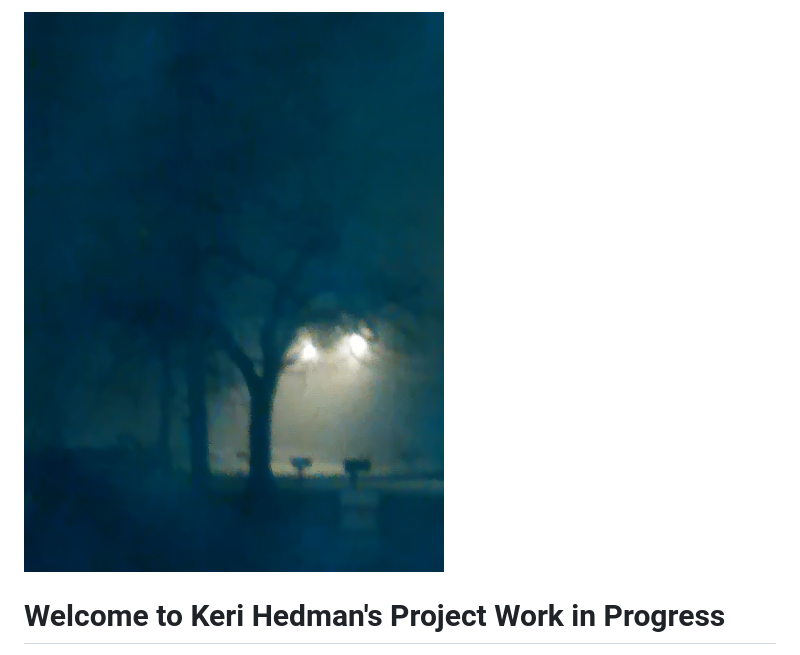
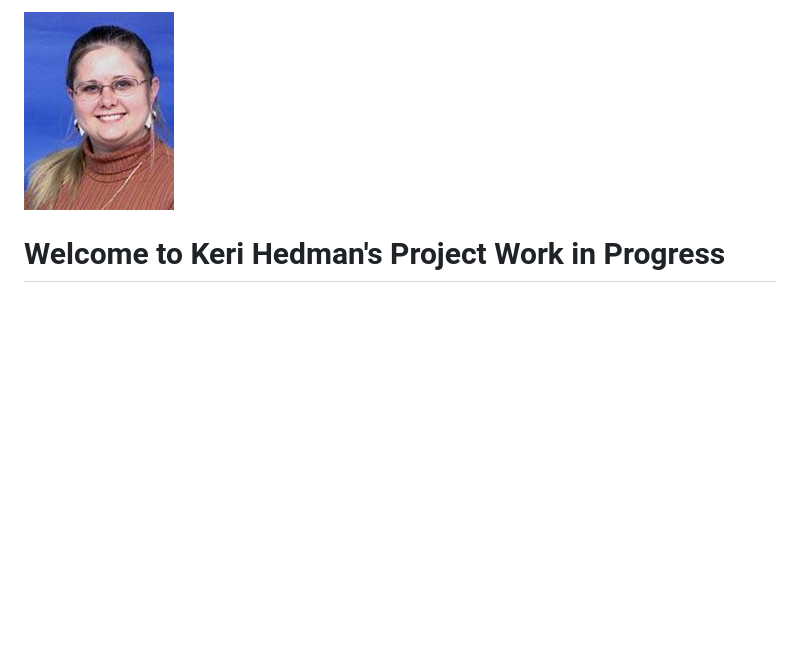
Before and after one commit to LaRose9548/SavvyCodersProject, a Markdown page: README.md, the part around the change. Drawn GitHub-style; pictures changed too: This_is_me.jpg (added); blank space fills up the shorter version.

Commit message:
Changed pict and updated index to match readme

```diff
--- a/README.md
+++ b/README.md
@@ -1,4 +1,4 @@
-![Cool Fog Picture](Fog_Proj.jpg)
+![Hello All!](This_is_me.jpg)
 # Welcome to Keri Hedman's Project Work in Progress #
 
 I am an experienced programmer.  My varied experience in customer service positions gives me a unique perspective on working with customers and their needs, including how to gather the necessary information for project design while keeping business requirements in mind.
```
Also changed, not shown: 1 other file.
